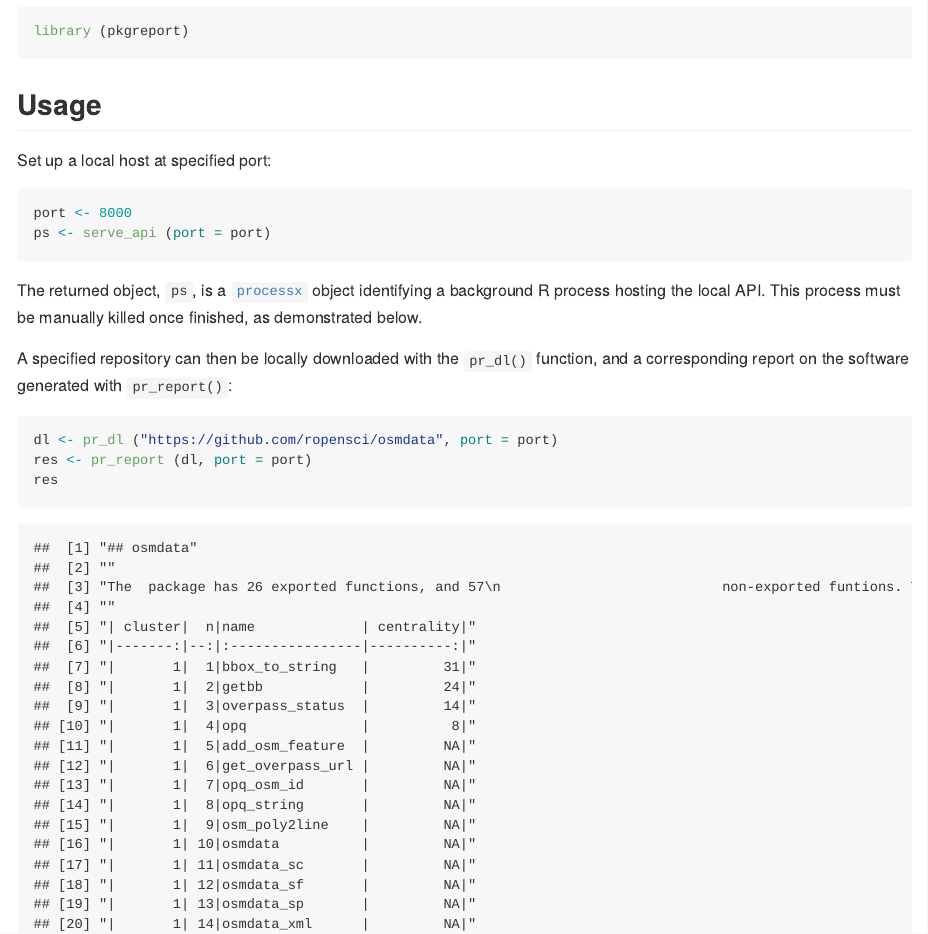
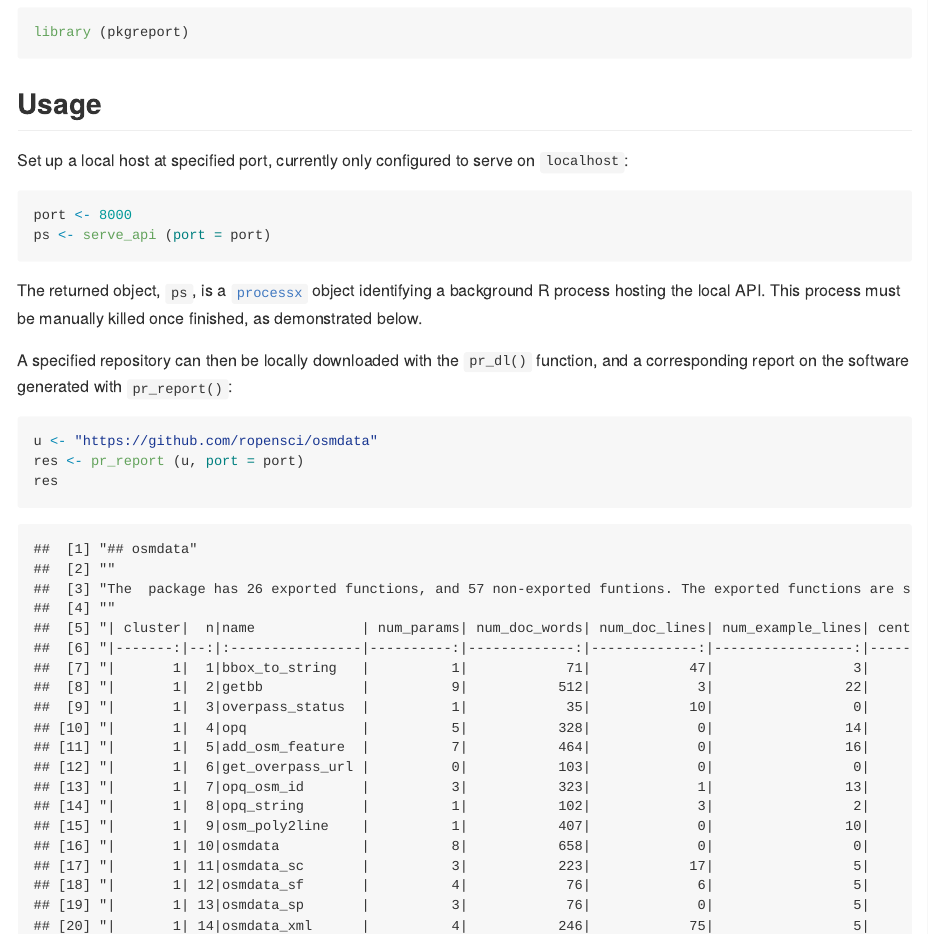
Before and after one commit to ropensci-review-tools/pkgcheck, an R Markdown document (README.Rmd): the page in a window 1100 px wide, from 350 px down before the commit and from 280 px down after it, so that both start at the same text. The pictures show the output file README.md that the author committed with the source, drawn offline in the style of GitHub; badge pictures from the web are left out.

Commit message:
update readme

````diff
--- a/README.Rmd
+++ b/README.Rmd
@@ -25,7 +25,7 @@ library (pkgreport)
 
 ## Usage
 
-Set up a local host at specified port:
+Set up a local host at specified port, currently only configured to serve on `localhost`:
 
 ```{r serve}
 port <- 8000
@@ -40,8 +40,8 @@ function, and a corresponding report on the software generated with
 `pr_report()`:
 
 ```{r demo-fakey, eval = FALSE}
-dl <- pr_dl ("https://github.com/ropensci/osmdata", port = port)
-res <- pr_report (dl, port = port)
+u <- "https://github.com/ropensci/osmdata"
+res <- pr_report (u, port = port)
 res
 ```
 ```{r demo, echo = FALSE}
````
Also changed, not shown: README.md, README.Rmd (3 more changed lines).
